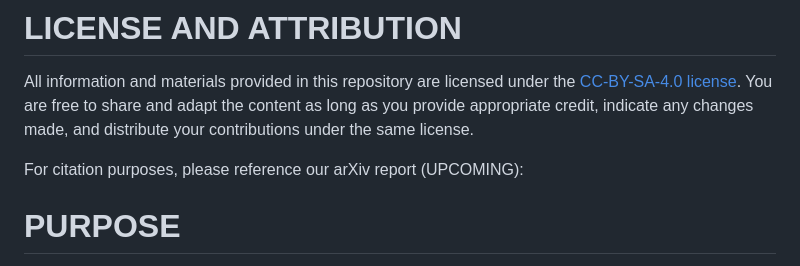
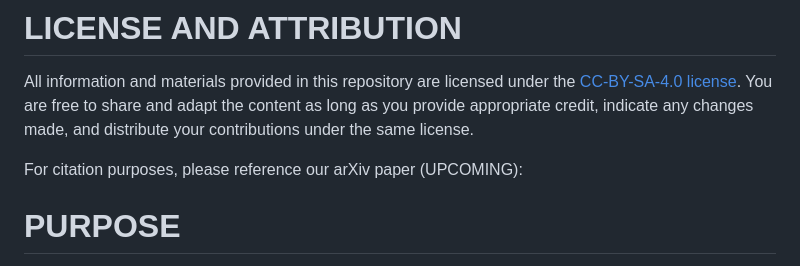
Before and after one commit to a1120960/PAC-SWaP, a Markdown page: README.md, the part around the change. Rendered like a GitHub page.

```diff
--- a/README.md
+++ b/README.md
@@ -15,7 +15,7 @@ Portable Atomic Clocks - Size, Weight and Power repository.
 # LICENSE AND ATTRIBUTION
 All information and materials provided in this repository are licensed under the [CC-BY-SA-4.0 license](https://github.com/a1120960/PAC-SWaP?tab=readme-ov-file#). You are free to share and adapt the content as long as you provide appropriate credit, indicate any changes made, and distribute your contributions under the same license.
 
-For citation purposes, please reference our arXiv report (UPCOMING):
+For citation purposes, please reference our arXiv paper (UPCOMING):
 
 
 # PURPOSE
```
